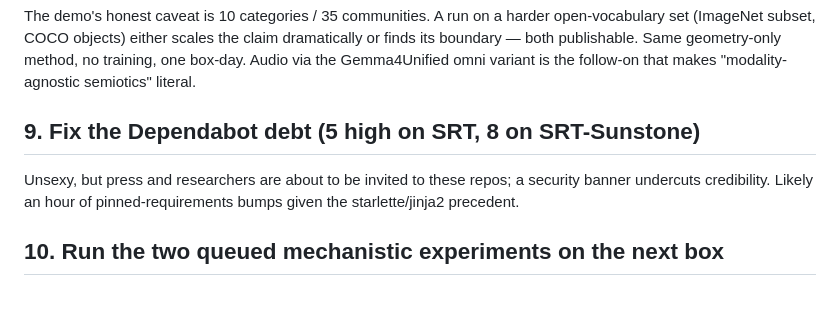
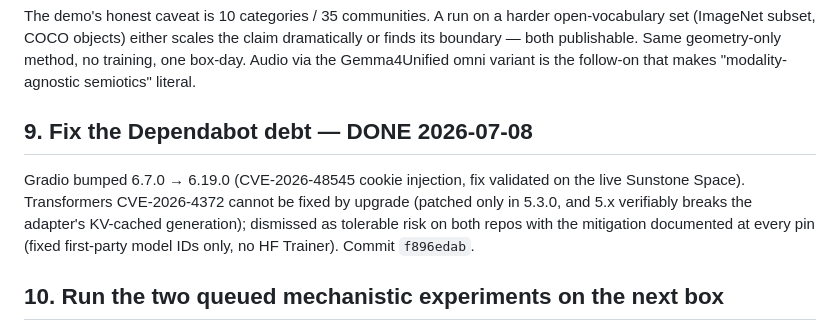
Before and after one commit to space-bacon/SRT, a Markdown page: leverage.md, the part around the change. Drawn GitHub-style; blank space fills up the shorter version.

Commit message:
docs: mark Dependabot debt resolved (move 9 of leverage.md)

```diff
--- a/leverage.md
+++ b/leverage.md
@@ -66,11 +66,14 @@ dramatically or finds its boundary — both publishable. Same geometry-only
 method, no training, one box-day. Audio via the Gemma4Unified omni variant is
 the follow-on that makes "modality-agnostic semiotics" literal.
 
-## 9. Fix the Dependabot debt (5 high on SRT, 8 on SRT-Sunstone)
+## 9. Fix the Dependabot debt — DONE 2026-07-08
 
-Unsexy, but press and researchers are about to be invited to these repos; a
-security banner undercuts credibility. Likely an hour of pinned-requirements
-bumps given the starlette/jinja2 precedent.
+Gradio bumped 6.7.0 → 6.19.0 (CVE-2026-48545 cookie injection, fix validated
+on the live Sunstone Space). Transformers CVE-2026-4372 cannot be fixed by
+upgrade (patched only in 5.3.0, and 5.x verifiably breaks the adapter's
+KV-cached generation); dismissed as tolerable risk on both repos with the
+mitigation documented at every pin (fixed first-party model IDs only, no HF
+Trainer). Commit `f896edab`.
 
 ## 10. Run the two queued mechanistic experiments on the next box
 
```
Also changed, not shown: FORWARD_PLAN.md (+3 -2 lines), SESSION_HANDOFF.md (+3 -1 lines).
